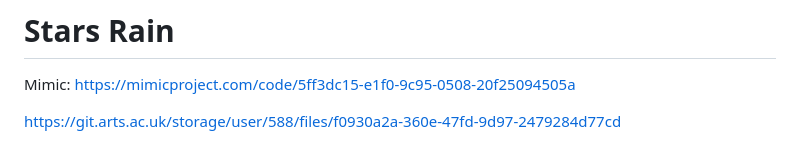
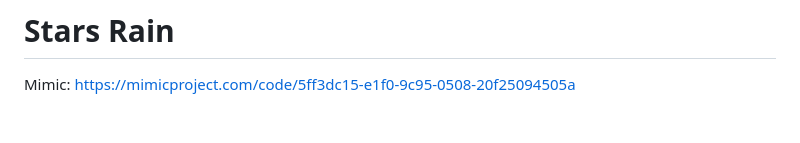
Before and after one commit to Nana-Hong/JavaScript-Mimic, a Markdown page: Star-rain/README.md, the part around the change printed below. GitHub-like rendering; blank space fills up the shorter version.

```diff
--- a/Star-rain/README.md
+++ b/Star-rain/README.md
@@ -3,5 +3,4 @@
 
 Mimic: https://mimicproject.com/code/5ff3dc15-e1f0-9c95-0508-20f25094505a
 
-https://git.arts.ac.uk/storage/user/588/files/f0930a2a-360e-47fd-9d97-2479284d77cd
 
```
Also changed, not shown: other parts of Star-rain/README.md (+4 -1 lines).
